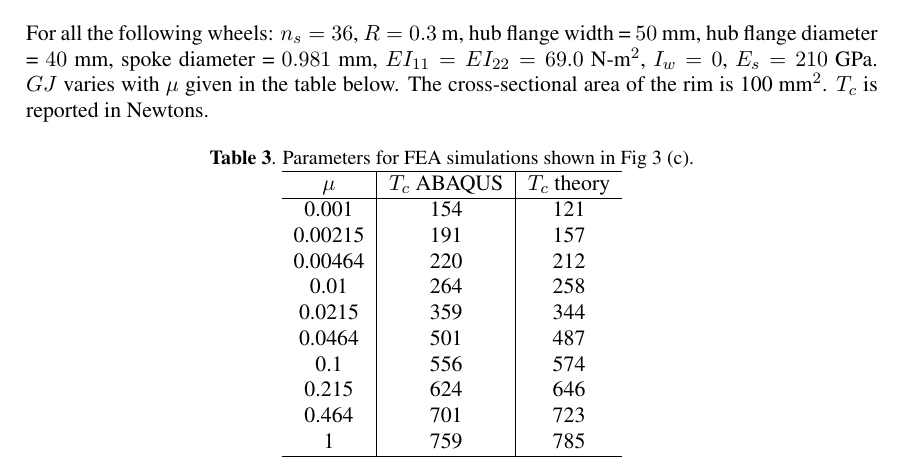
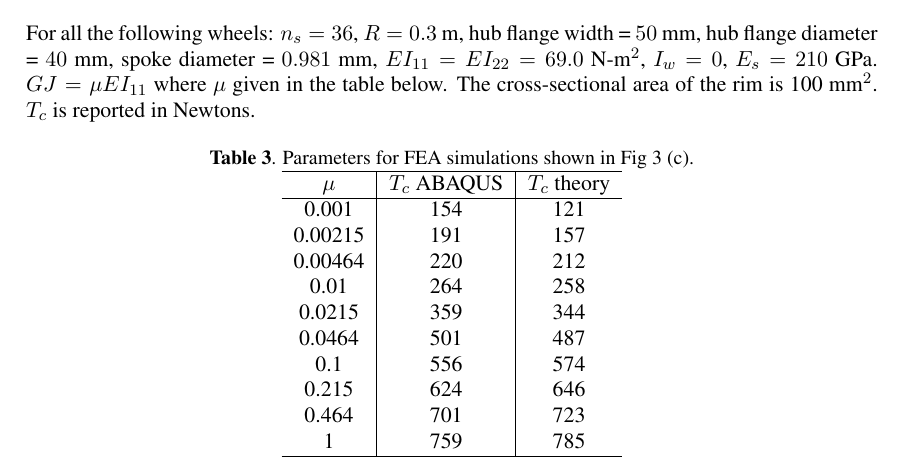
Before and after one commit to dashdotrobot/bmd2016, a LaTeX document (latex/paper.tex): part of page 12 of 12, cut so that both start at the same text. Compiled offline with pdfLaTeX.

```diff
--- a/latex/paper.tex
+++ b/latex/paper.tex
@@ -440,7 +440,7 @@
 \end{tabular}
 \end{table}
 
-For all the following wheels: $n_s=36$, $R=0.3$ m, hub flange width = $50$ mm, hub flange diameter = $40$ mm, spoke diameter = $0.981$ mm, $EI_{11}=EI_{22}=69.0$ N-m$^2$, $I_w=0$, $E_s=210$ GPa. $GJ$ varies with $\mu$ given in the table below. The cross-sectional area of the rim is 100 mm$^2$. $T_c$ is reported in Newtons.
+For all the following wheels: $n_s=36$, $R=0.3$ m, hub flange width = $50$ mm, hub flange diameter = $40$ mm, spoke diameter = $0.981$ mm, $EI_{11}=EI_{22}=69.0$ N-m$^2$, $I_w=0$, $E_s=210$ GPa. $GJ=\mu EI_{11}$ where $\mu$ given in the table below. The cross-sectional area of the rim is 100 mm$^2$. $T_c$ is reported in Newtons.
 
 \begin{table}[ht!]
 \centering
```
Also changed, not shown: latex/figures/bmd_figures-01.eps, latex/paper.pdf, 5 other files.
